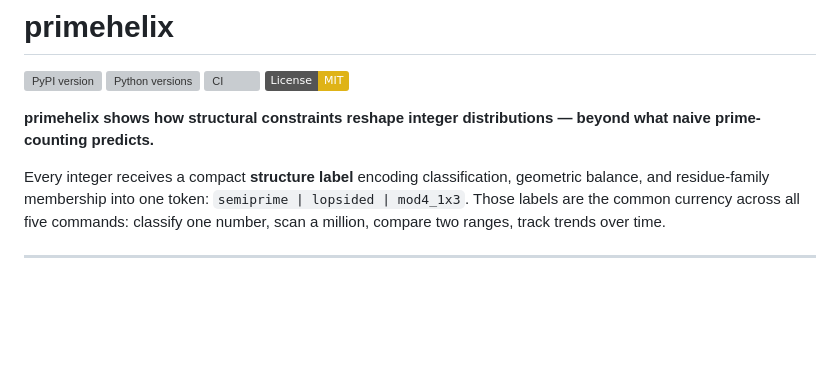
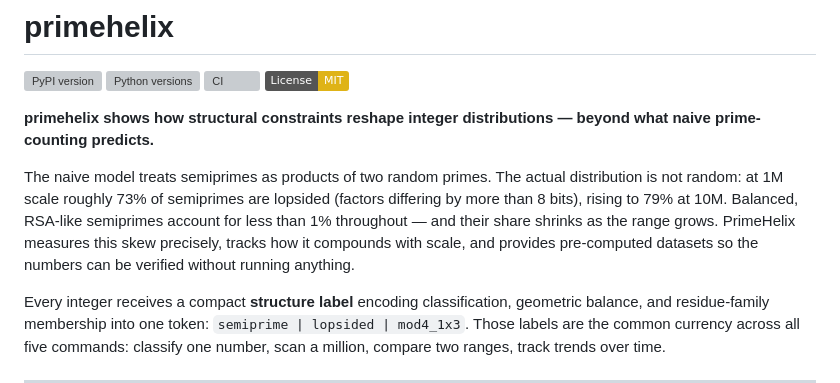
Before and after one commit to onojk/primehelix, a Markdown page: README.md, the part around the change. Drawn GitHub-style; badges without logos; blank space fills up the shorter version; grey boxes are pictures that could not be loaded.

Commit message:
docs: add quantitative framing paragraph to opening
States the naive model, the actual skew, the scale trend, and what the
tool does about it — before the reader reaches Findings.

Co-Authored-By: Claude Sonnet 4.6 <noreply@anthropic.com>

```diff
--- a/README.md
+++ b/README.md
@@ -6,6 +6,8 @@
 [![License: MIT](https://img.shields.io/badge/License-MIT-yellow.svg)](LICENSE)
 
 **primehelix shows how structural constraints reshape integer distributions — beyond what naive prime-counting predicts.**
+
+The naive model treats semiprimes as products of two random primes. The actual distribution is not random: at 1M scale roughly 73% of semiprimes are lopsided (factors differing by more than 8 bits), rising to 79% at 10M. Balanced, RSA-like semiprimes account for less than 1% throughout — and their share shrinks as the range grows. PrimeHelix measures this skew precisely, tracks how it compounds with scale, and provides pre-computed datasets so the numbers can be verified without running anything.
 
 Every integer receives a compact **structure label** encoding classification, geometric balance, and residue-family membership into one token: `semiprime | lopsided | mod4_1x3`. Those labels are the common currency across all five commands: classify one number, scan a million, compare two ranges, track trends over time.
 
```
